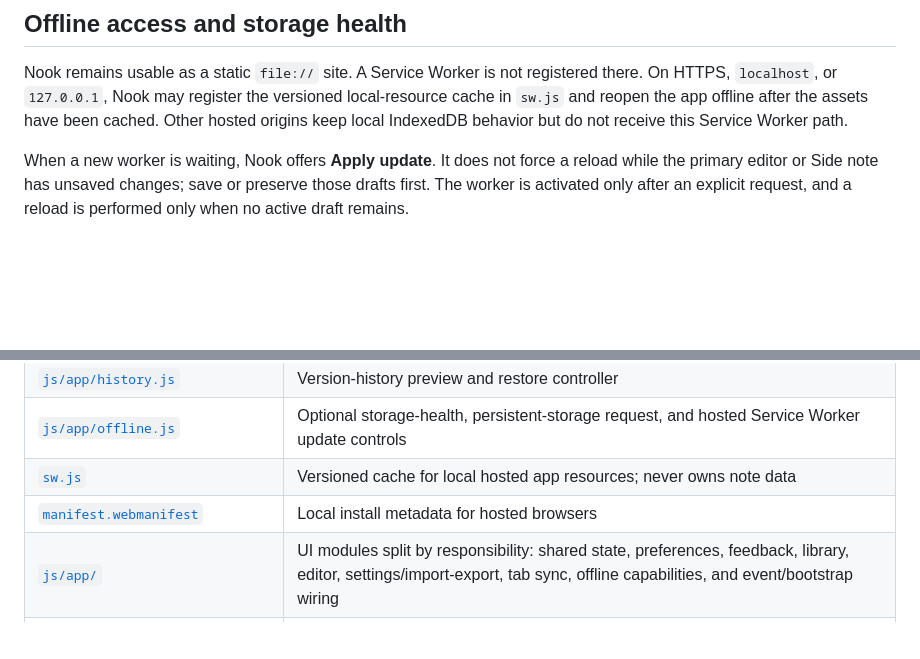
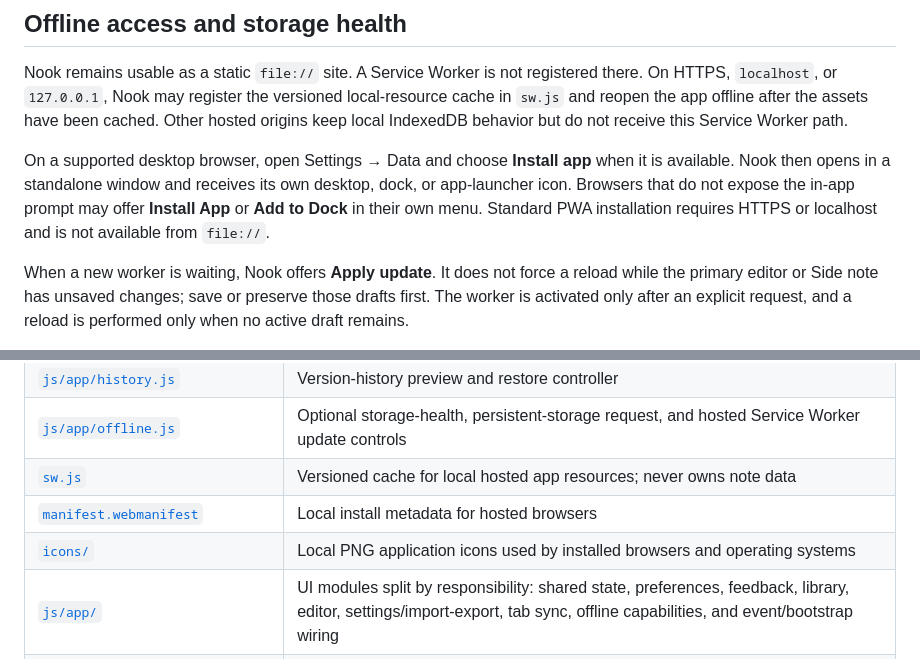
Before and after one commit to raynguyen148/nook, a Markdown page: README.md, 2 parts joined by grey strips. Rendered like a GitHub page; blank space fills up the shorter version.

Commit message:
feat: implement PWA installation support with app icons and installation prompts

```diff
--- a/README.md
+++ b/README.md
@@ -323,6 +323,13 @@ versioned local-resource cache in `sw.js` and reopen the app offline after the
 assets have been cached. Other hosted origins keep local IndexedDB behavior but
 do not receive this Service Worker path.
 
+On a supported desktop browser, open Settings → Data and choose **Install app**
+when it is available. Nook then opens in a standalone window and receives its
+own desktop, dock, or app-launcher icon. Browsers that do not expose the in-app
+prompt may offer **Install App** or **Add to Dock** in their own menu. Standard
+PWA installation requires HTTPS or localhost and is not available from
+`file://`.
+
 When a new worker is waiting, Nook offers **Apply update**. It does not force a
 reload while the primary editor or Side note has unsaved changes; save or
 preserve those drafts first. The worker is activated only after an explicit
@@ -404,6 +411,7 @@ mutation occurs.
 | [`js/app/offline.js`](js/app/offline.js) | Optional storage-health, persistent-storage request, and hosted Service Worker update controls |
 | [`sw.js`](sw.js) | Versioned cache for local hosted app resources; never owns note data |
 | [`manifest.webmanifest`](manifest.webmanifest) | Local install metadata for hosted browsers |
+| [`icons/`](icons) | Local PNG application icons used by installed browsers and operating systems |
 | [`js/app/`](js/app) | UI modules split by responsibility: shared state, preferences, feedback, library, editor, settings/import-export, tab sync, offline capabilities, and event/bootstrap wiring |
 | [`docs/architecture.md`](docs/architecture.md) | Module boundaries, CSS ownership, extension rules, and structural validation |
 | [`favicon.svg`](favicon.svg) | Local Nook application icon used by the browser tab |
```
Also changed, not shown: icons/nook-192.png (added), icons/nook-512.png (added), 5 other files.
